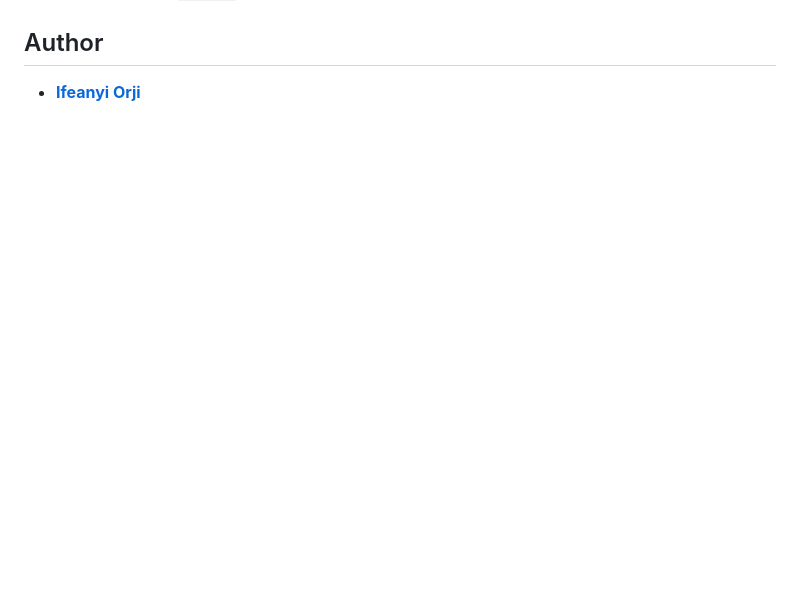
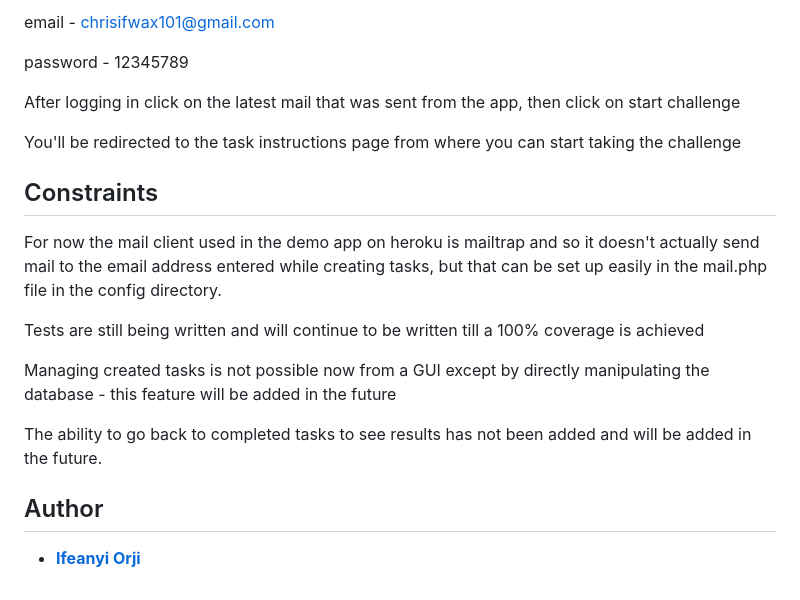
Before and after one commit to DarkSeidNG/taskapp, a Markdown page: README.md, the part around one of its changes. GitHub-like rendering; blank space fills up the shorter version.

```diff
--- a/README.md
+++ b/README.md
@@ -22,3 +44,21 @@ Lorem
+email - chrisifwax101@gmail.com
+
+password - 12345789
+
+After logging in click on the latest mail that was sent from the app, then click on start challenge
+
+You'll be redirected to the task instructions page from where you can start taking the challenge
+
+
+## Constraints
+For now the mail client used in the demo app on heroku is mailtrap and so it doesn't actually send mail to the email address entered while creating tasks, but that can be set up easily in the mail.php file in the config directory.
+
+Tests are still being written and will continue to be written till a 100% coverage is achieved
+
+Managing created tasks is not possible now from a GUI except by directly manipulating the database - this feature will be added in the future
+
+The ability to go back to completed tasks to see results has not been added and will be added in the future.
+
 
 ## Author
 * **[Ifeanyi Orji](ifeanyicorji@gmail.com)**
```
Also changed, not shown: other parts of README.md (+26 -4 lines), structure.png (added), 3 other files.
